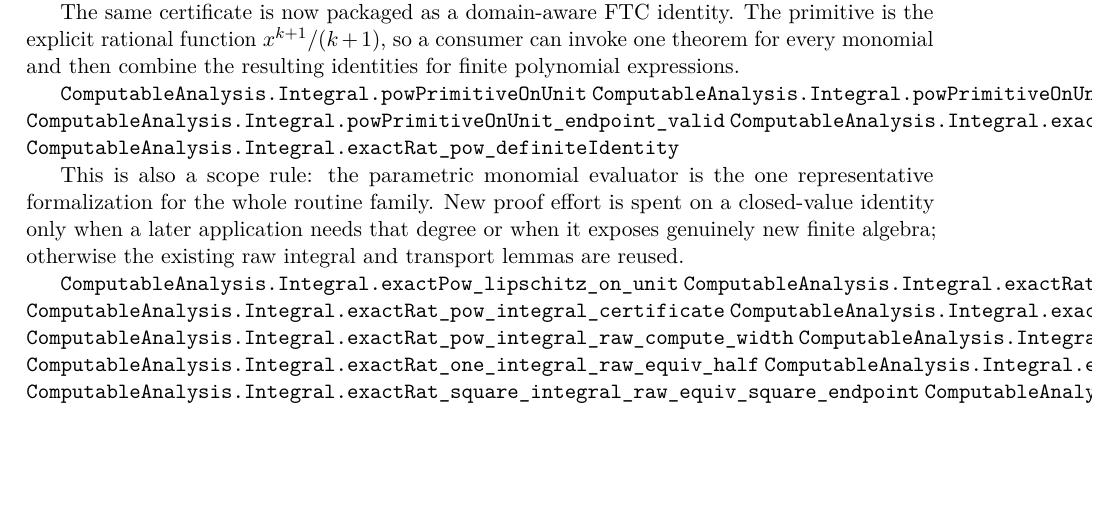
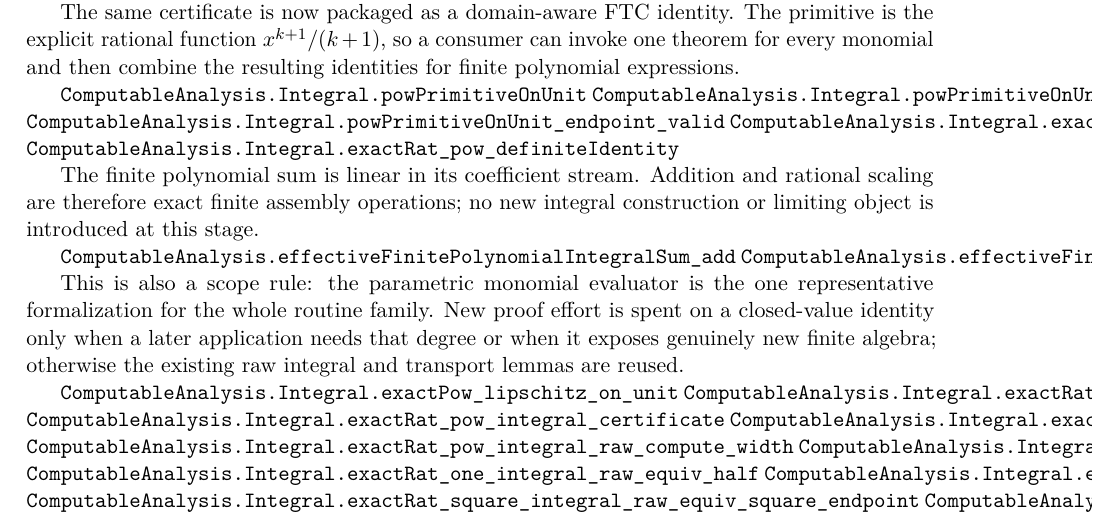
Before and after one commit to liuyao12/computable-analysis, a LaTeX thesis (blueprint/src/web.tex, which reads blueprint/src/03-integrals.tex): part of page 53 of 120, cut so that both start at the same text, the shorter picture padded with empty space. Compiled offline with pdfLaTeX.

Commit message:
Add finite polynomial integral linearity

```diff
--- a/blueprint/src/03-integrals.tex
+++ b/blueprint/src/03-integrals.tex
@@ -1239,6 +1239,14 @@ identities for finite polynomial expressions.
 \lean{ComputableAnalysis.Integral.exactRat_pow_definiteIdentity}
 \leanok
 
+The finite polynomial sum is linear in its coefficient stream.  Addition and
+rational scaling are therefore exact finite assembly operations; no new
+integral construction or limiting object is introduced at this stage.
+
+\lean{ComputableAnalysis.effectiveFinitePolynomialIntegralSum_add}
+\lean{ComputableAnalysis.effectiveFinitePolynomialIntegralSum_scale}
+\leanok
+
 This is also a scope rule: the parametric monomial evaluator is the one
 representative formalization for the whole routine family.  New proof effort
 is spent on a closed-value identity only when a later application needs that
```
Also changed, not shown: 3 other files.
